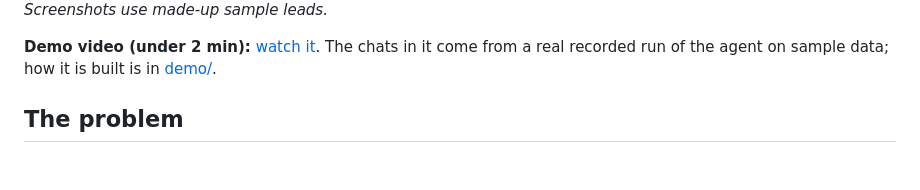
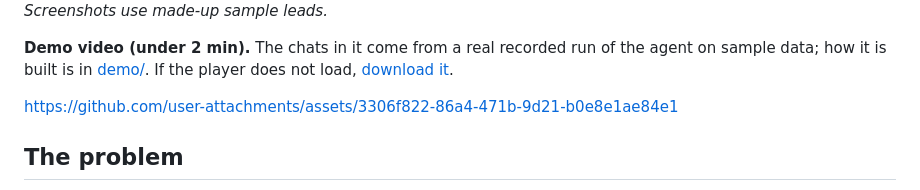
Before and after one commit to yashkanoje/vidyadesk, a Markdown page: README.md, the part around the change. GitHub-like rendering; blank space fills up the shorter version.

Commit message:
README: play the demo video inline
Co-Authored-By: Claude Opus 5.5 <noreply@anthropic.com>

```diff
--- a/README.md
+++ b/README.md
@@ -17,8 +17,10 @@ dashboard of who needs a call.
 
 *Screenshots use made-up sample leads.*
 
-**Demo video (under 2 min):** [watch it](docs/demo/vidyadesk-demo.mp4). The chats in it come from a real recorded run of the
-agent on sample data; how it is built is in [demo/](demo/README.md).
+**Demo video (under 2 min).** The chats in it come from a real recorded run of the agent on sample data; how it is
+built is in [demo/](demo/README.md). If the player does not load, [download it](docs/demo/vidyadesk-demo.mp4).
+
+https://github.com/user-attachments/assets/3306f822-86a4-471b-9d21-b0e8e1ae84e1
 
 ## The problem
 
```
